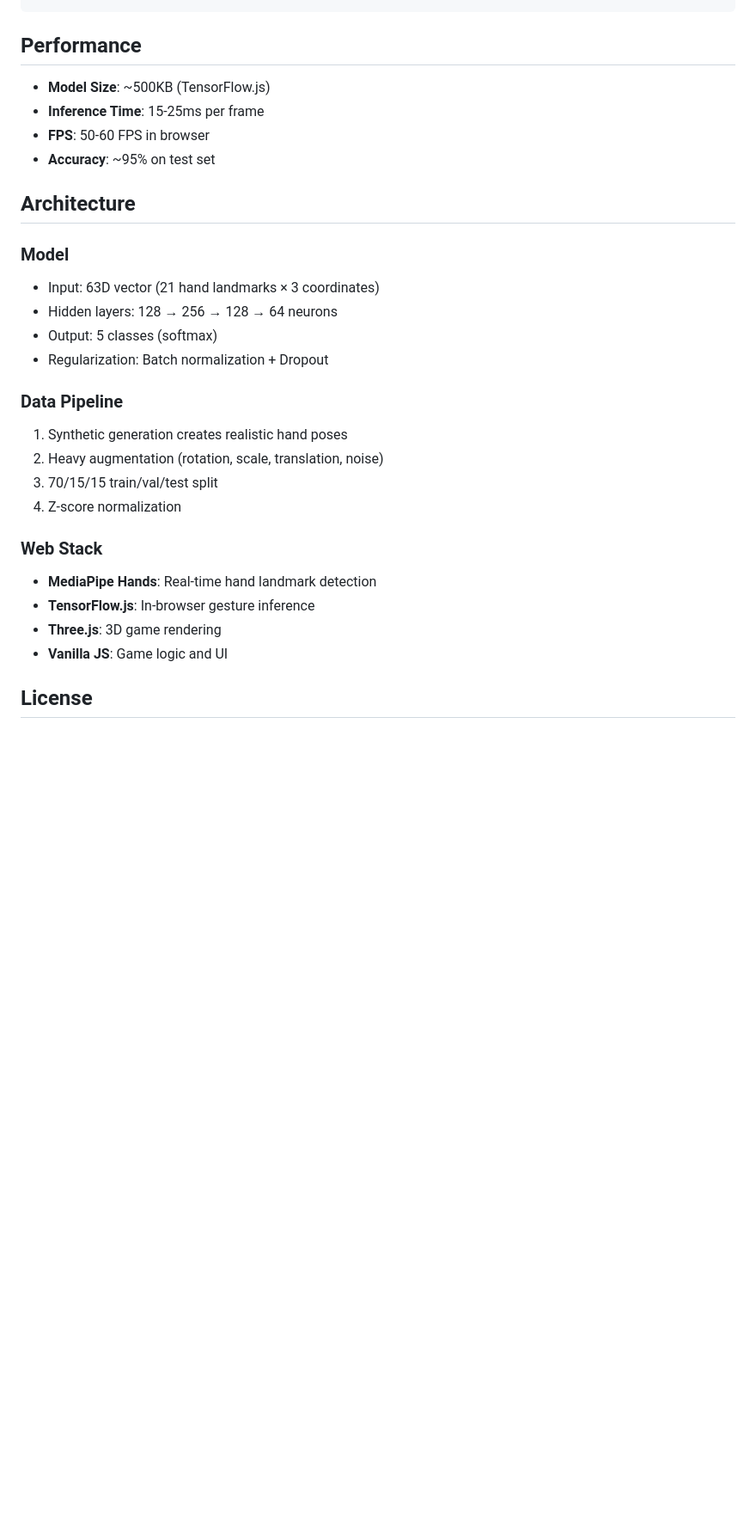
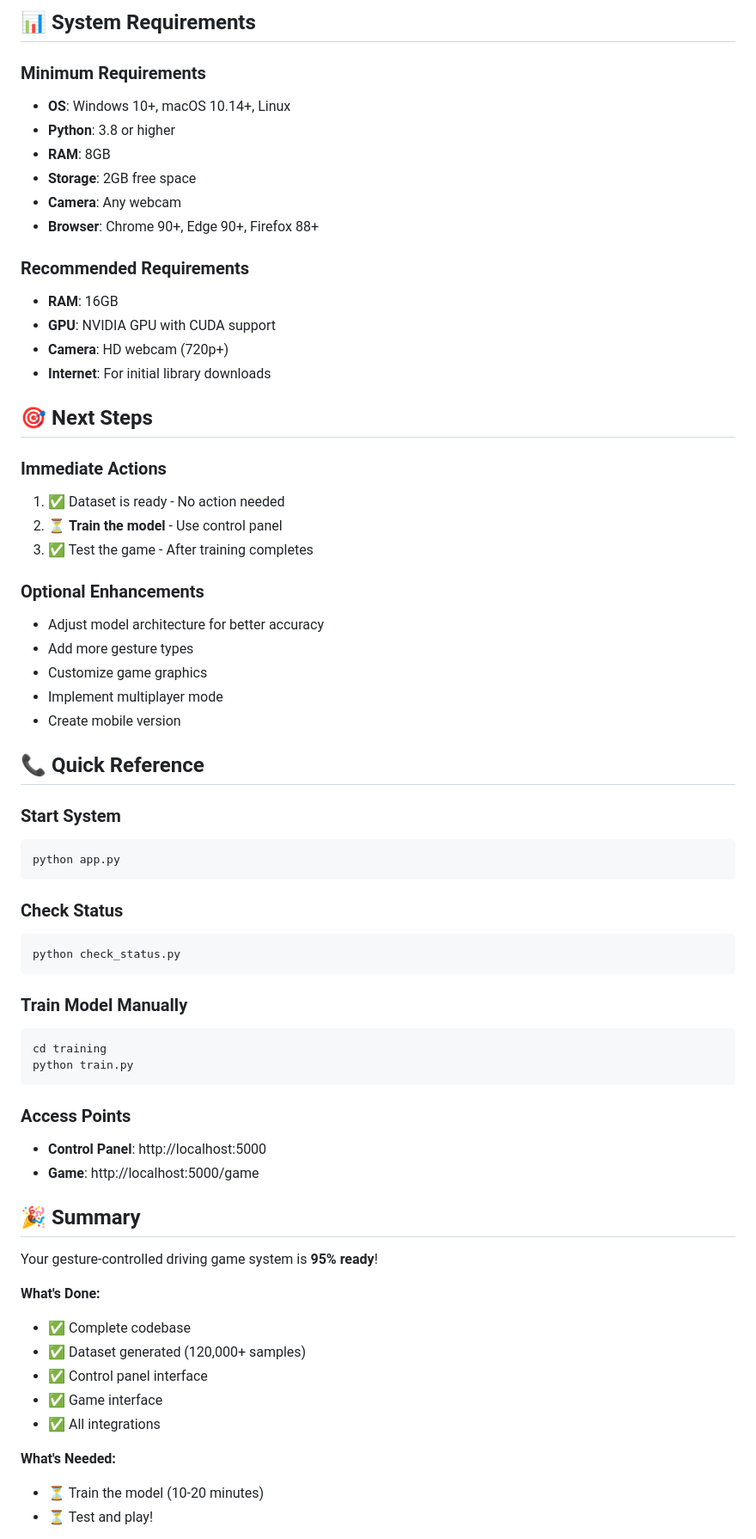
Before and after one commit to hemathens/dr-driving-gesture-controlled, a Markdown page: docs/README.md, the part around the change printed below. Shown: that part at 86% size. GitHub-like rendering; blank space fills up the shorter version.

````diff
--- a/docs/README.md
+++ b/docs/README.md
@@ -130,31 +260,67 @@ gesture-drive/
+## 📊 System Requirements
+
+### Minimum Requirements
+- **OS**: Windows 10+, macOS 10.14+, Linux
+- **Python**: 3.8 or higher
+- **RAM**: 8GB
+- **Storage**: 2GB free space
+- **Camera**: Any webcam
+- **Browser**: Chrome 90+, Edge 90+, Firefox 88+
+
+### Recommended Requirements
+- **RAM**: 16GB
+- **GPU**: NVIDIA GPU with CUDA support
+- **Camera**: HD webcam (720p+)
+- **Internet**: For initial library downloads
+
+## 🎯 Next Steps
+
+### Immediate Actions
+1. ✅ Dataset is ready - No action needed
+2. ⏳ **Train the model** - Use control panel
+3. ✅ Test the game - After training completes
+
+### Optional Enhancements
+- Adjust model architecture for better accuracy
+- Add more gesture types
+- Customize game graphics
+- Implement multiplayer mode
+- Create mobile version
+
+## 📞 Quick Reference
+
+### Start System
+```bash
+python app.py
 ```
 
-## Performance
+### Check Status
+```bash
+python check_status.py
+```
 
-- **Model Size**: ~500KB (TensorFlow.js)
-- **Inference Time**: 15-25ms per frame
-- **FPS**: 50-60 FPS in browser
-- **Accuracy**: ~95% on test set
+### Train Model Manually
+```bash
+cd training
+python train.py
+```
 
-## Architecture
+### Access Points
+- **Control Panel**: http://localhost:5000
+- **Game**: http://localhost:5000/game
 
-### Model
-- Input: 63D vector (21 hand landmarks × 3 coordinates)
-- Hidden layers: 128 → 256 → 128 → 64 neurons
-- Output: 5 classes (softmax)
-- Regularization: Batch normalization + Dropout
+## 🎉 Summary
 
-### Data Pipeline
-1. Synthetic generation creates realistic hand poses
-2. Heavy augmentation (rotation, scale, translation, noise)
-3. 70/15/15 train/val/test split
-4. Z-score normalization
+Your gesture-controlled driving game system is **95% ready**!
 
-### Web Stack
-- **MediaPipe Hands**: Real-time hand landmark detection
-- **TensorFlow.js**: In-browser gesture inference
-- **Three.js**: 3D game rendering
-- **Vanilla JS**: Game logic and UI
+**What's Done:**
+- ✅ Complete codebase
+- ✅ Dataset generated (120,000+ samples)
+- ✅ Control panel interface
+- ✅ Game interface
+- ✅ All integrations
 
-## License
+**What's Needed:**
+- ⏳ Train the model (10-20 minutes)
+- ⏳ Test and play!
 
````
Also changed, not shown: other parts of docs/README.md (+240 -137 lines).
